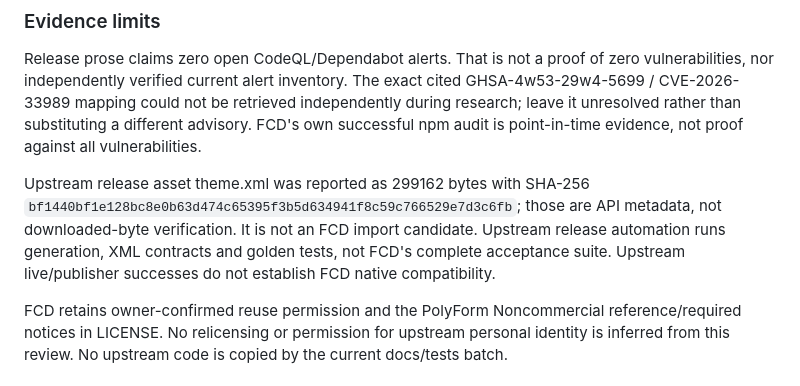
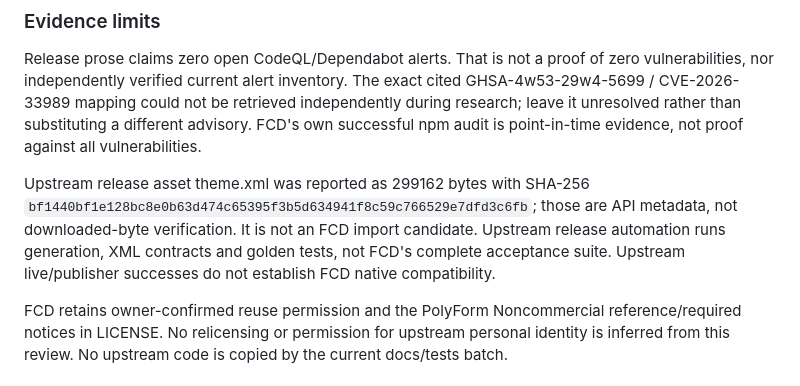
Before and after one commit to thefastcyberdefense/google-blogger, a Markdown page: docs/UPSTREAM-AUDIT.md, the part around one of its changes. Drawn GitHub-style.

Commit message:
docs(audit): preserve the exact historical provenance strings

```diff
--- a/docs/UPSTREAM-AUDIT.md
+++ b/docs/UPSTREAM-AUDIT.md
@@ -59,7 +59,7 @@ The six commits after v1.4.1 (`d64f70000b2994efaa23d47cd33b385c478d3079`) were t
 
 Release prose claims zero open CodeQL/Dependabot alerts. That is not a proof of zero vulnerabilities, nor independently verified current alert inventory. The exact cited GHSA-4w53-29w4-5699 / CVE-2026-33989 mapping could not be retrieved independently during research; leave it unresolved rather than substituting a different advisory. FCD's own successful npm audit is point-in-time evidence, not proof against all vulnerabilities.
 
-Upstream release asset theme.xml was reported as 299162 bytes with SHA-256 `bf1440bf1e128bc8e0b63d474c65395f3b5d634941f8c59c766529e7d3c6fb`; those are API metadata, not downloaded-byte verification. It is not an FCD import candidate. Upstream release automation runs generation, XML contracts and golden tests, not FCD's complete acceptance suite. Upstream live/publisher successes do not establish FCD native compatibility.
+Upstream release asset theme.xml was reported as 299162 bytes with SHA-256 `bf1440bf1e128bc8e0b63d474c65395f3b5d634941f8c59c766529e7dfd3c6fb`; those are API metadata, not downloaded-byte verification. It is not an FCD import candidate. Upstream release automation runs generation, XML contracts and golden tests, not FCD's complete acceptance suite. Upstream live/publisher successes do not establish FCD native compatibility.
 
 FCD retains owner-confirmed reuse permission and the PolyForm Noncommercial reference/required notices in LICENSE. No relicensing or permission for upstream personal identity is inferred from this review. No upstream code is copied by the current docs/tests batch.
 
```
Also changed, not shown: other parts of docs/UPSTREAM-AUDIT.md (+1 -1 lines).
